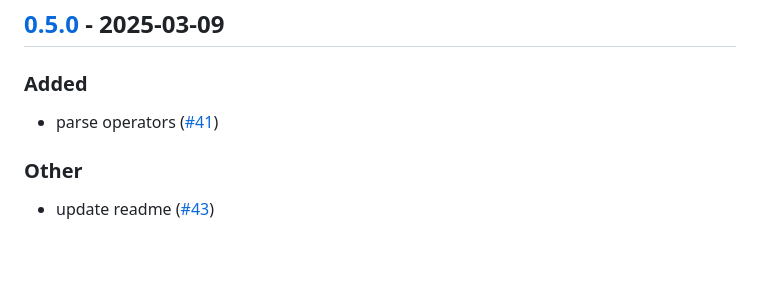
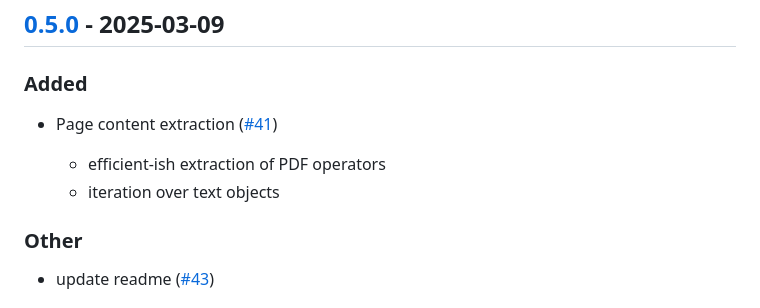
Before and after one commit to bdura/livre, a Markdown page: CHANGELOG.md, the part around the change. GitHub-like rendering; blank space fills up the shorter version.

Commit message:
feat: update changelog

```diff
--- a/CHANGELOG.md
+++ b/CHANGELOG.md
@@ -11,7 +11,10 @@ and this project adheres to [Semantic Versioning](https://semver.org/spec/v2.0.0
 
 ### Added
 
-- parse operators ([#41](https://github.com/bdura/livre/pull/41))
+- Page content extraction ([#41](https://github.com/bdura/livre/pull/41))
+
+  - efficient-ish extraction of PDF operators
+  - iteration over text objects
 
 ### Other
 
```
